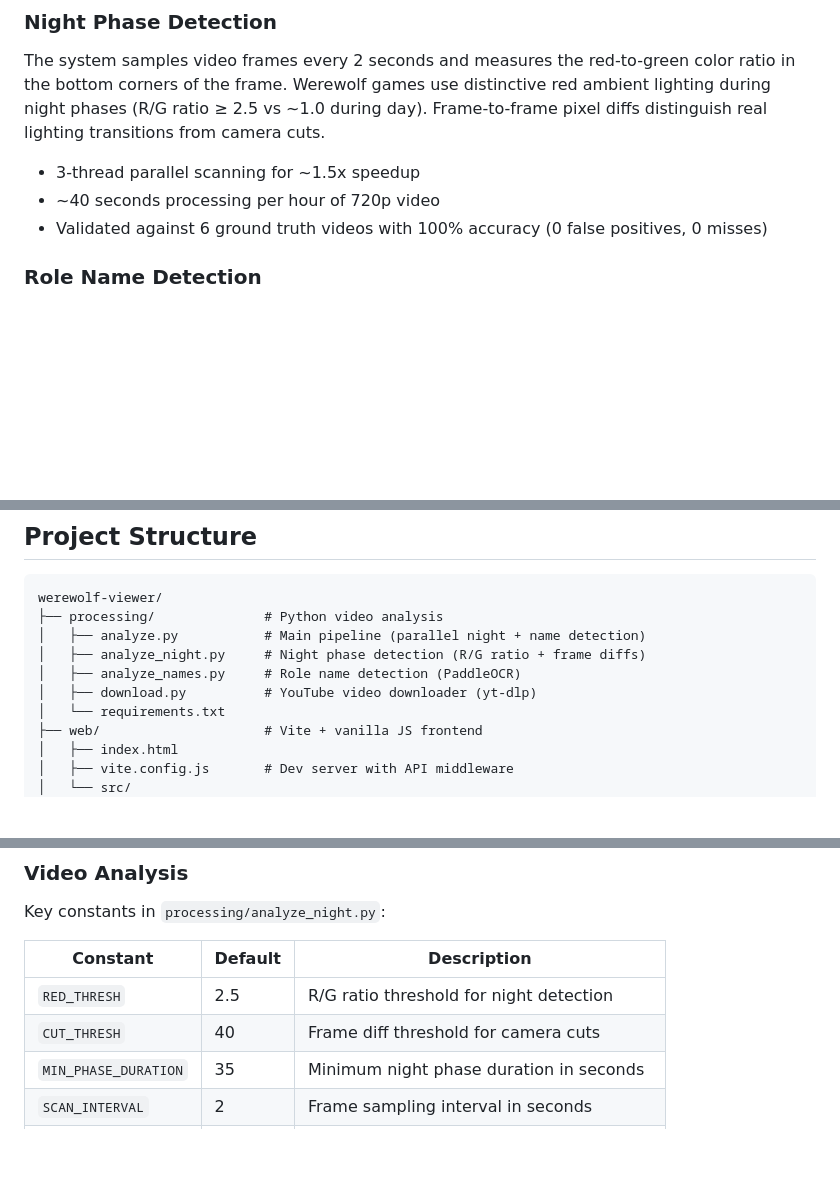
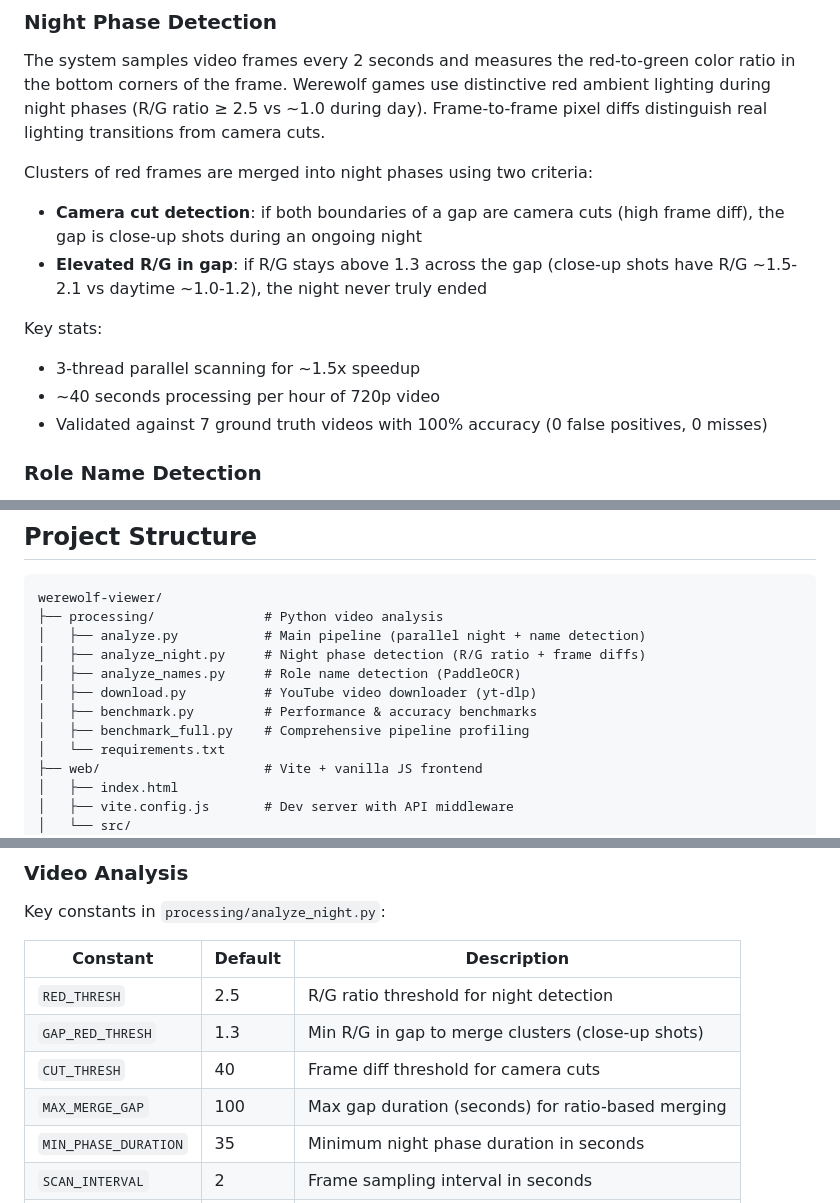
Before and after one commit to caizefeng/werewolf-viewer, a Markdown page: README.md, 3 parts joined by grey strips. Rendered like a GitHub page; blank space fills up the shorter version.

Commit message:
Update README to reflect current algorithm and ground truth
- Update night detection description with merge criteria details
- Update ground truth count from 6 to 7 videos
- Add GAP_RED_THRESH and MAX_MERGE_GAP to configuration table
- Add benchmark scripts to project structure

Co-Authored-By: Claude Opus 4.6 (1M context) <noreply@anthropic.com>

```diff
--- a/README.md
+++ b/README.md
@@ -18,9 +18,14 @@ Built for [京城大师赛 (Beijing Masters)](https://www.youtube.com/@JCDSS) to
 
 The system samples video frames every 2 seconds and measures the red-to-green color ratio in the bottom corners of the frame. Werewolf games use distinctive red ambient lighting during night phases (R/G ratio ≥ 2.5 vs ~1.0 during day). Frame-to-frame pixel diffs distinguish real lighting transitions from camera cuts.
 
+Clusters of red frames are merged into night phases using two criteria:
+- **Camera cut detection**: if both boundaries of a gap are camera cuts (high frame diff), the gap is close-up shots during an ongoing night
+- **Elevated R/G in gap**: if R/G stays above 1.3 across the gap (close-up shots have R/G ~1.5-2.1 vs daytime ~1.0-1.2), the night never truly ended
+
+Key stats:
 - 3-thread parallel scanning for ~1.5x speedup
 - ~40 seconds processing per hour of 720p video
-- Validated against 6 ground truth videos with 100% accuracy (0 false positives, 0 misses)
+- Validated against 7 ground truth videos with 100% accuracy (0 false positives, 0 misses)
 
 ### Role Name Detection
 
@@ -106,6 +111,8 @@ werewolf-viewer/
 │   ├── analyze_night.py     # Night phase detection (R/G ratio + frame diffs)
 │   ├── analyze_names.py     # Role name detection (PaddleOCR)
 │   ├── download.py          # YouTube video downloader (yt-dlp)
+│   ├── benchmark.py         # Performance & accuracy benchmarks
+│   ├── benchmark_full.py    # Comprehensive pipeline profiling
 │   └── requirements.txt
 ├── web/                     # Vite + vanilla JS frontend
 │   ├── index.html
@@ -143,7 +150,9 @@ Key constants in `processing/analyze_night.py`:
 | Constant | Default | Description |
 |----------|---------|-------------|
 | `RED_THRESH` | 2.5 | R/G ratio threshold for night detection |
+| `GAP_RED_THRESH` | 1.3 | Min R/G in gap to merge clusters (close-up shots) |
 | `CUT_THRESH` | 40 | Frame diff threshold for camera cuts |
+| `MAX_MERGE_GAP` | 100 | Max gap duration (seconds) for ratio-based merging |
 | `MIN_PHASE_DURATION` | 35 | Minimum night phase duration in seconds |
 | `SCAN_INTERVAL` | 2 | Frame sampling interval in seconds |
 | `ENTRY_BUFFER` | 3.5 | Seconds added before detected night start |
```
